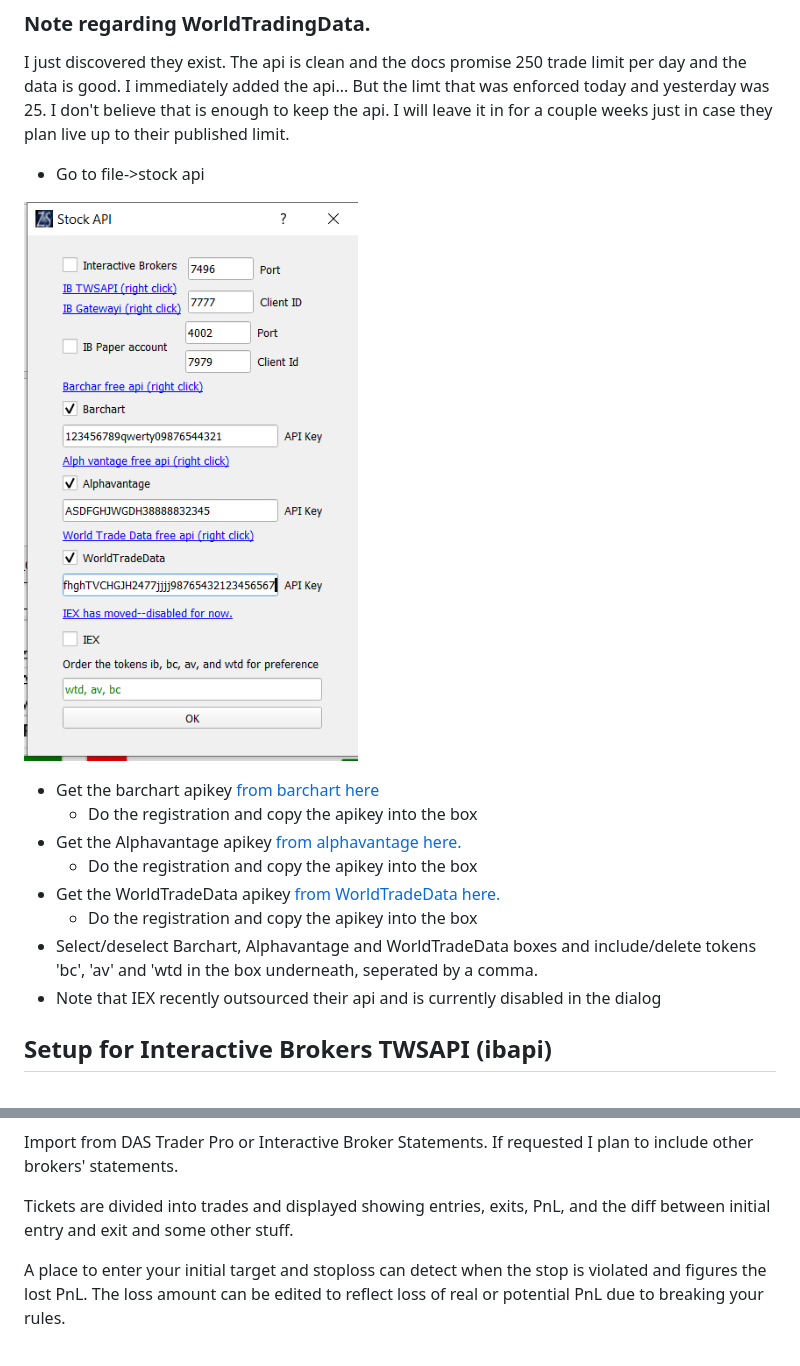
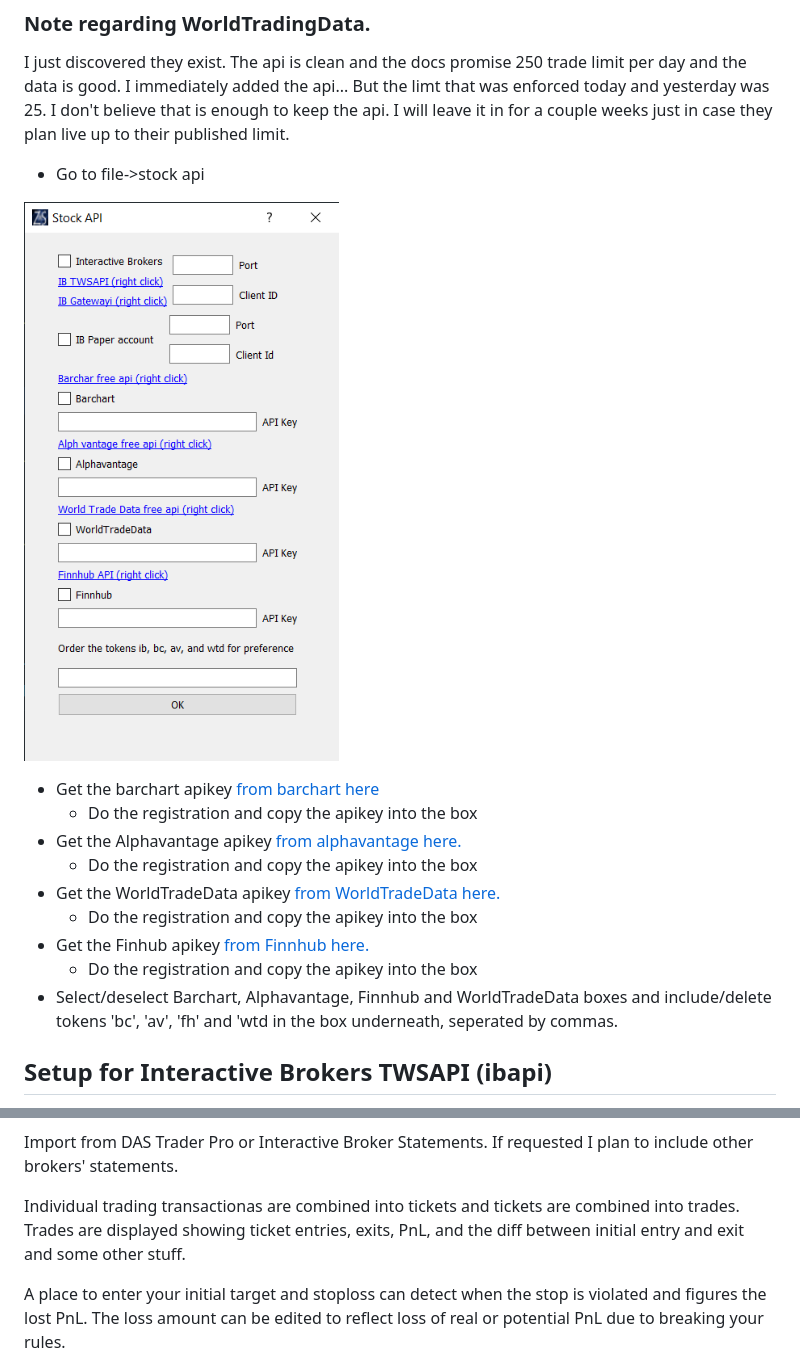
Before and after one commit to MikePia/structjour, a Markdown page: readme.md, 2 parts joined by grey strips. Rendered like a GitHub page; pictures changed too: images/stockapi.png.

Commit message:
Updated stockapi png for readme

```diff
--- a/readme.md
+++ b/readme.md
@@ -55,8 +55,9 @@ I just discovered they exist. The api is clean and the docs promise 250 trade li
       * Do the registration and copy the apikey into the box
    * Get the WorldTradeData apikey [from WorldTradeData here.](https://www.worldtradingdata.com/register)
       * Do the registration and copy the apikey into the box
-   * Select/deselect Barchart, Alphavantage and WorldTradeData boxes and include/delete tokens 'bc', 'av' and 'wtd in the box underneath, seperated by a comma.
-   * Note that IEX recently outsourced their api and is currently disabled in the dialog
+   * Get the Finhub apikey [from Finnhub here.](https://finnhub.io/)
+      * Do the registration and copy the apikey into the box
+   * Select/deselect Barchart, Alphavantage, Finnhub and WorldTradeData boxes and include/delete tokens 'bc', 'av', 'fh' and 'wtd in the box underneath, seperated by commas.
 
 ## Setup for Interactive Brokers TWSAPI (ibapi)
 The free APIs produce excellent charts but are limited to market hours and 7 to 30 days history. If you have an Interactive Brokers account and can receive data from them, this is the best data. It includes afterhours data, does not have a practical limit on the dates for which you can receive data, and has no limits to usage.
@@ -93,7 +94,7 @@ Briefly, to use ibapi you must:
 
 Import from DAS Trader Pro or Interactive Broker Statements. If requested I plan to include other brokers' statements.
 
-Tickets are divided into trades and displayed showing entries, exits, PnL, and the diff between initial entry and exit and some other stuff.
+Individual trading transactionas are combined into tickets and tickets are combined into trades. Trades are displayed showing ticket entries, exits, PnL, and the diff between initial entry and exit and some other stuff.
 
 A place to enter your initial target and stoploss can detect when the stop is violated and figures the lost PnL. The loss amount can be edited to reflect loss of real or potential PnL due to breaking your rules.
 
```
Also changed, not shown: other parts of readme.md (+1 -1 lines), 1 other file.
